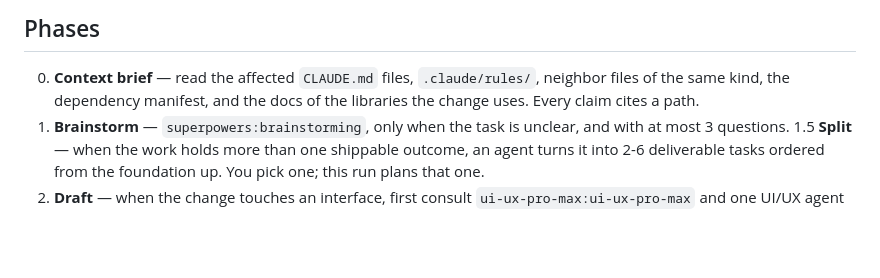
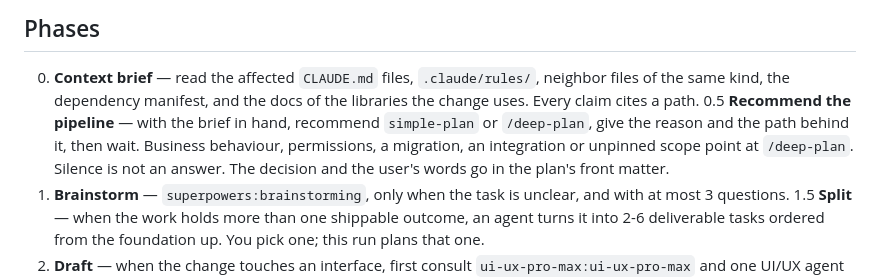
Before and after one commit to ybarsotti/dotfiles, a Markdown page: dot_claude/commands/simple-plan.md, the part around the change. Rendered like a GitHub page; blank space fills up the shorter version.

Commit message:
feat(plan): recommend the pipeline and wait for the user to answer
The lean and the thorough pipeline both existed, and nothing chose between
them. Whoever typed the command picked, usually before reading any code.

simple-plan gains Phase 0.5. With the context brief in hand it recommends
simple-plan or /deep-plan, gives the reason and the path behind it, then stops.
Business behaviour, permissions, a migration, an integration, or scope the
brief could not pin down all point at /deep-plan. Silence is not an answer and
an override needs no reason.

deep-plan gains the mirror as Phase 0.4, for a change the code intelligence
shows is narrow. It stays quiet when the change is genuinely large, because a
recommendation that always fires teaches the user to skip it.

The decision lives in the plan's front matter, one entry per decision,
appended and never rewritten. `user_response` holds what the user actually
said, and an empty one means the plan is not ready to present. When the scope
grows mid-run, the recommendation runs again before the dependent work.

```diff
--- a/dot_claude/commands/simple-plan.md
+++ b/dot_claude/commands/simple-plan.md
@@ -22,6 +22,10 @@ hand the problem to another command.
 0. **Context brief** — read the affected `CLAUDE.md` files, `.claude/rules/`, neighbor files
    of the same kind, the dependency manifest, and the docs of the libraries the change uses.
    Every claim cites a path.
+0.5 **Recommend the pipeline** — with the brief in hand, recommend `simple-plan` or
+   `/deep-plan`, give the reason and the path behind it, then wait. Business behaviour,
+   permissions, a migration, an integration or unpinned scope point at `/deep-plan`. Silence
+   is not an answer. The decision and the user's words go in the plan's front matter.
 1. **Brainstorm** — `superpowers:brainstorming`, only when the task is unclear, and with at
    most 3 questions.
 1.5 **Split** — when the work holds more than one shippable outcome, an agent turns it into
```
Also changed, not shown: 2 other files.
